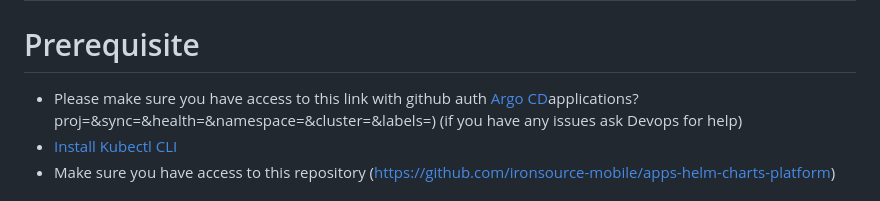
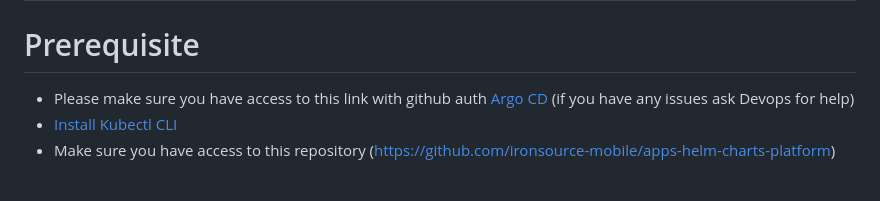
Before and after one commit to ntedgi/kube-argocd-helm-workshop, a Markdown page: README.md, the part around the change. GitHub-like rendering.

```diff
--- a/README.md
+++ b/README.md
@@ -17,7 +17,7 @@
 
 # Prerequisite
 
-* Please make sure you have access to this link with github auth [Argo CD](https://argocd-apps.infra-lb.platform-dev-01.us-east-1.ironsrc.mobi/)applications?proj=&sync=&health=&namespace=&cluster=&labels=) (if you have any issues ask Devops for help)
+* Please make sure you have access to this link with github auth [Argo CD](https://argocd-apps.infra-lb.platform-dev-01.us-east-1.ironsrc.mobi/) (if you have any issues ask Devops for help)
 * [Install Kubectl CLI](https://kubernetes.io/docs/tasks/tools/install-kubectl-macos/#install-kubectl-binary-with-curl-on-macos)
 * Make sure you have access to this repository (https://github.com/ironsource-mobile/apps-helm-charts-platform)
 
```
